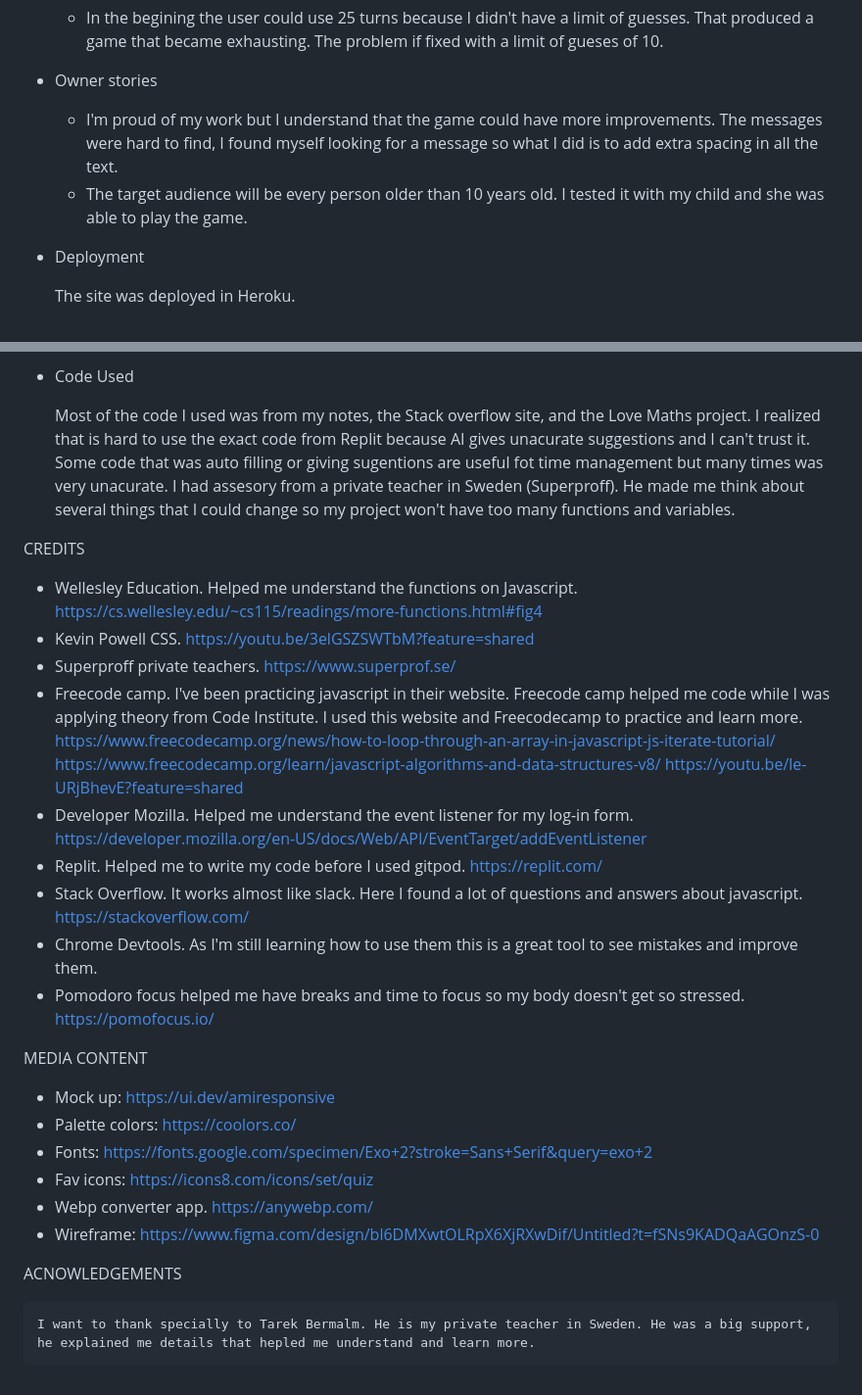
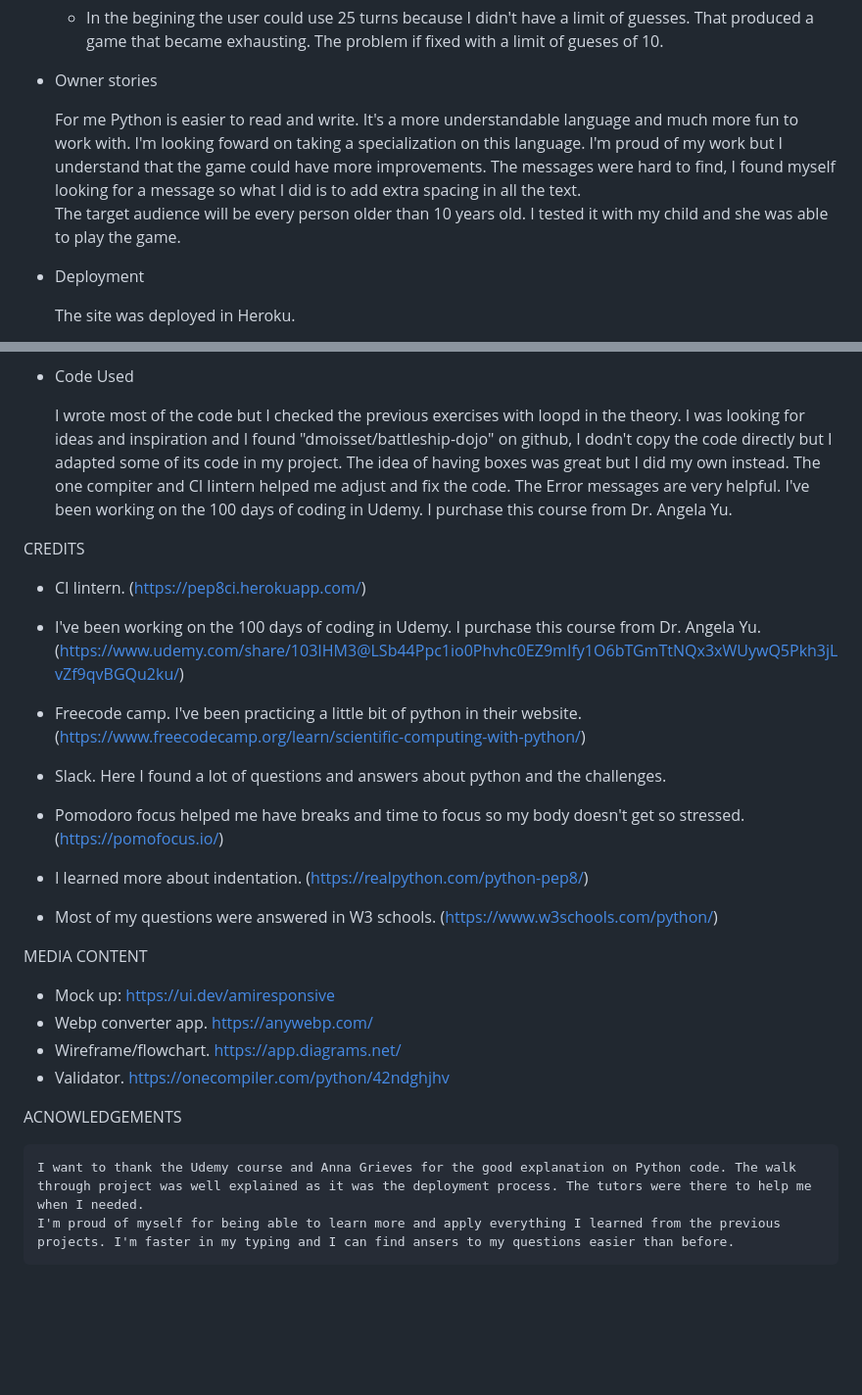
Before and after one commit to Quetzaly88/Battleship_P3-python, a Markdown page: README.md, 2 parts joined by grey strips. Shown at 98% size. GitHub-like rendering; blank space fills up the shorter version.

Commit message:
Add deployment process, code used, credits, media content and acnowledgements to README

```diff
--- a/README.md
+++ b/README.md
@@ -99,8 +99,10 @@ TECHNOLOGIES USED
       produced a game that became exhausting. The problem if fixed with a limit of gueses of 10.
 
 * Owner stories
-    - I'm proud of my work but I understand that the game could have more improvements. The messages  were hard to find, I found myself looking for a message so what I did is to add extra spacing in all the text.
-    - The target audience will be every person older than 10 years old. I tested it with my child and she was able to play the game.
+
+    For me Python is easier to read and write. It's a more understandable language and much more fun to work with. I'm looking foward on taking a specialization on this language.
+    I'm proud of my work but I understand that the game could have more improvements. The messages  were hard to find, I found myself looking for a message so what I did is to add extra spacing in all the text.
+    The target audience will be every person older than 10 years old. I tested it with my child and she was able to play the game.
 
 * Deployment
 
@@ -123,48 +125,43 @@ TECHNOLOGIES USED
 
 * Code Used
 
-    Most of the code I used was from my notes, the Stack overflow site, and the Love Maths project.
-    I realized that is hard to use the exact code from Replit because AI gives unacurate suggestions and I can't trust it.
-    Some code that was auto filling or giving sugentions are useful fot time management but many times was very unacurate.
-    I had assesory from a private teacher in Sweden (Superproff).  He made me think about several things that I could change so my project won't have too many functions and variables.
-
-
+    I wrote most of the code but I checked the previous exercises with loopd in the theory.
+    I was looking for ideas and inspiration and I found "dmoisset/battleship-dojo" on github, I dodn't copy the code directly but I adapted some of its code in my project. The idea of having boxes was great but I did my own instead.
+    The one compiter and CI lintern helped me adjust and fix the code. The Error messages are very helpful.
+    I've been working on the 100 days of coding in Udemy. I purchase this course from Dr. Angela Yu.
 
 CREDITS
 
-- Wellesley Education. Helped me understand the functions on Javascript.
-    https://cs.wellesley.edu/~cs115/readings/more-functions.html#fig4
-- Kevin Powell CSS.
-    https://youtu.be/3elGSZSWTbM?feature=shared
-- Superproff private teachers.
-    https://www.superprof.se/
-- Freecode camp. I've been practicing javascript in their website. Freecode camp helped me code while I was applying theory from Code Institute. I used this website and Freecodecamp to practice and learn more.
-    https://www.freecodecamp.org/news/how-to-loop-through-an-array-in-javascript-js-iterate-tutorial/
-    https://www.freecodecamp.org/learn/javascript-algorithms-and-data-structures-v8/
-    https://youtu.be/le-URjBhevE?feature=shared
-- Developer Mozilla. Helped me understand the event listener for my log-in form.
-    https://developer.mozilla.org/en-US/docs/Web/API/EventTarget/addEventListener
-- Replit. Helped me to write my code before I used gitpod.
-    https://replit.com/
-- Stack Overflow. It works almost like slack. Here I found a lot of questions and answers about javascript.
-    https://stackoverflow.com/
-- Chrome Devtools. As I'm still learning how to use them this is a great tool to see mistakes and improve them.
+- CI lintern.
+    (https://pep8ci.herokuapp.com/)
+
+- I've been working on the 100 days of coding in Udemy. I purchase this course from Dr. Angela Yu.
+    (https://www.udemy.com/share/103IHM3@LSb44Ppc1io0Phvhc0EZ9mIfy1O6bTGmTtNQx3xWUywQ5Pkh3jLvZf9qvBGQu2ku/)
+
+- Freecode camp. I've been practicing a little bit of python in their website.
+   (https://www.freecodecamp.org/learn/scientific-computing-with-python/)
+
+- Slack. Here I found a lot of questions and answers about python and the challenges.
+
 - Pomodoro focus helped me have breaks and time to focus so my body doesn't get so stressed.
-    https://pomofocus.io/
+    (https://pomofocus.io/)
 
+- I learned more about indentation.
+    (https://realpython.com/python-pep8/)
+
+- Most of my questions were answered in W3 schools.
+    (https://www.w3schools.com/python/)
 
 
 MEDIA CONTENT
 
 - Mock up: https://ui.dev/amiresponsive
-- Palette colors: https://coolors.co/
-- Fonts: https://fonts.google.com/specimen/Exo+2?stroke=Sans+Serif&query=exo+2
-- Fav icons: https://icons8.com/icons/set/quiz
 - Webp converter app. https://anywebp.com/
-- Wireframe: https://www.figma.com/design/bl6DMXwtOLRpX6XjRXwDif/Untitled?t=fSNs9KADQaAGOnzS-0
-
+- Wireframe/flowchart. https://app.diagrams.net/
+- Validator. https://onecompiler.com/python/42ndghjhv
 
 
 ACNOWLEDGEMENTS
 
-    I want to thank specially to Tarek Bermalm. He is my private teacher in Sweden. He was a big support, he explained me details that hepled me understand and learn more.
+    I want to thank the Udemy course and Anna Grieves for the good explanation on Python code. The walk through project was well explained as it was the deployment process. The tutors were there to help me when I needed.
+    I'm proud of myself for being able to learn more and apply everything I learned from the previous projects. I'm faster in my typing and I can find ansers to my questions easier than before.
```
